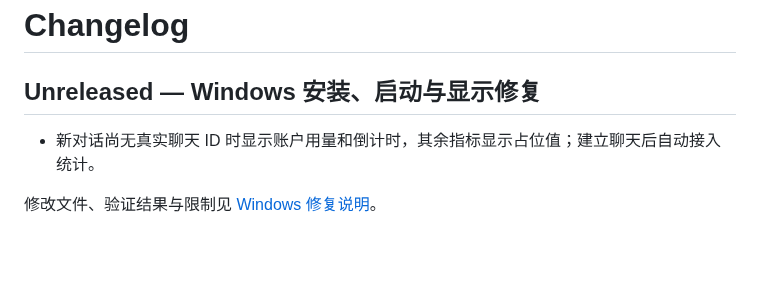
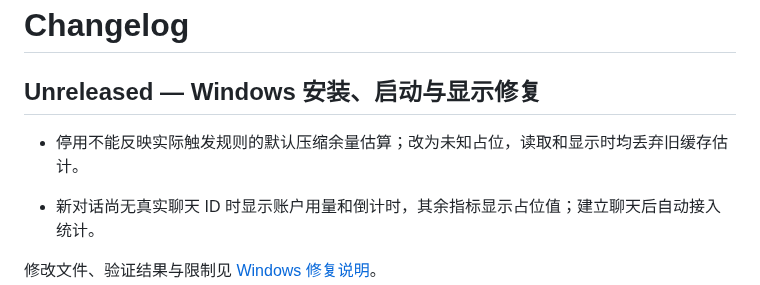
Before and after one commit to kagami233/Codex-InfoBar, a Markdown page: CHANGELOG.md, the part around the change. Rendered like a GitHub page; blank space fills up the shorter version.

```diff
--- a/CHANGELOG.md
+++ b/CHANGELOG.md
@@ -1,6 +1,8 @@
 # Changelog
 
 ## Unreleased — Windows 安装、启动与显示修复
+
+- 停用不能反映实际触发规则的默认压缩余量估算；改为未知占位，读取和显示时均丢弃旧缓存估计。
 
 - 新对话尚无真实聊天 ID 时显示账户用量和倒计时，其余指标显示占位值；建立聊天后自动接入统计。
 
```
Also changed, not shown: README.md (+2 -2 lines), docs/preview.png, 7 other files.
